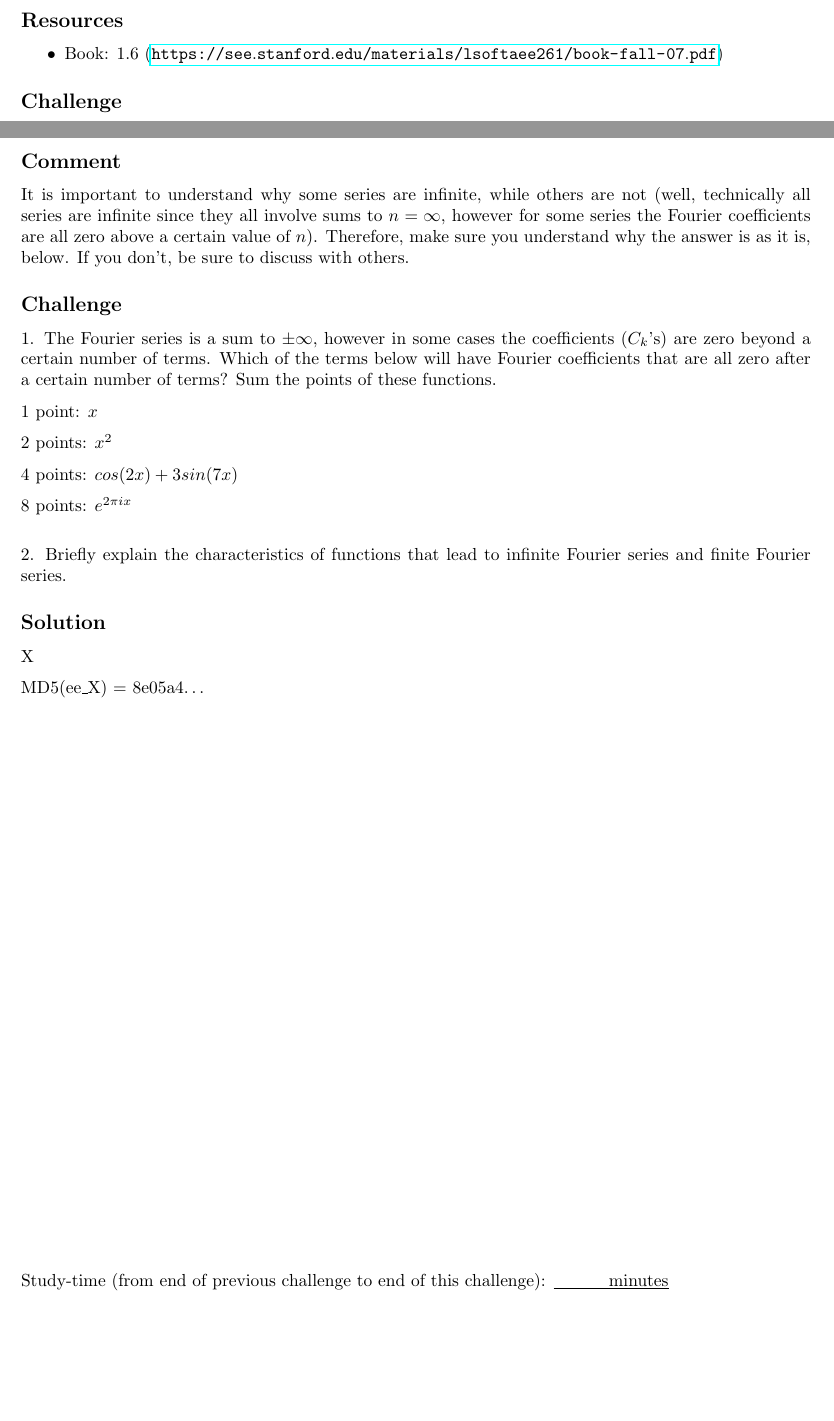
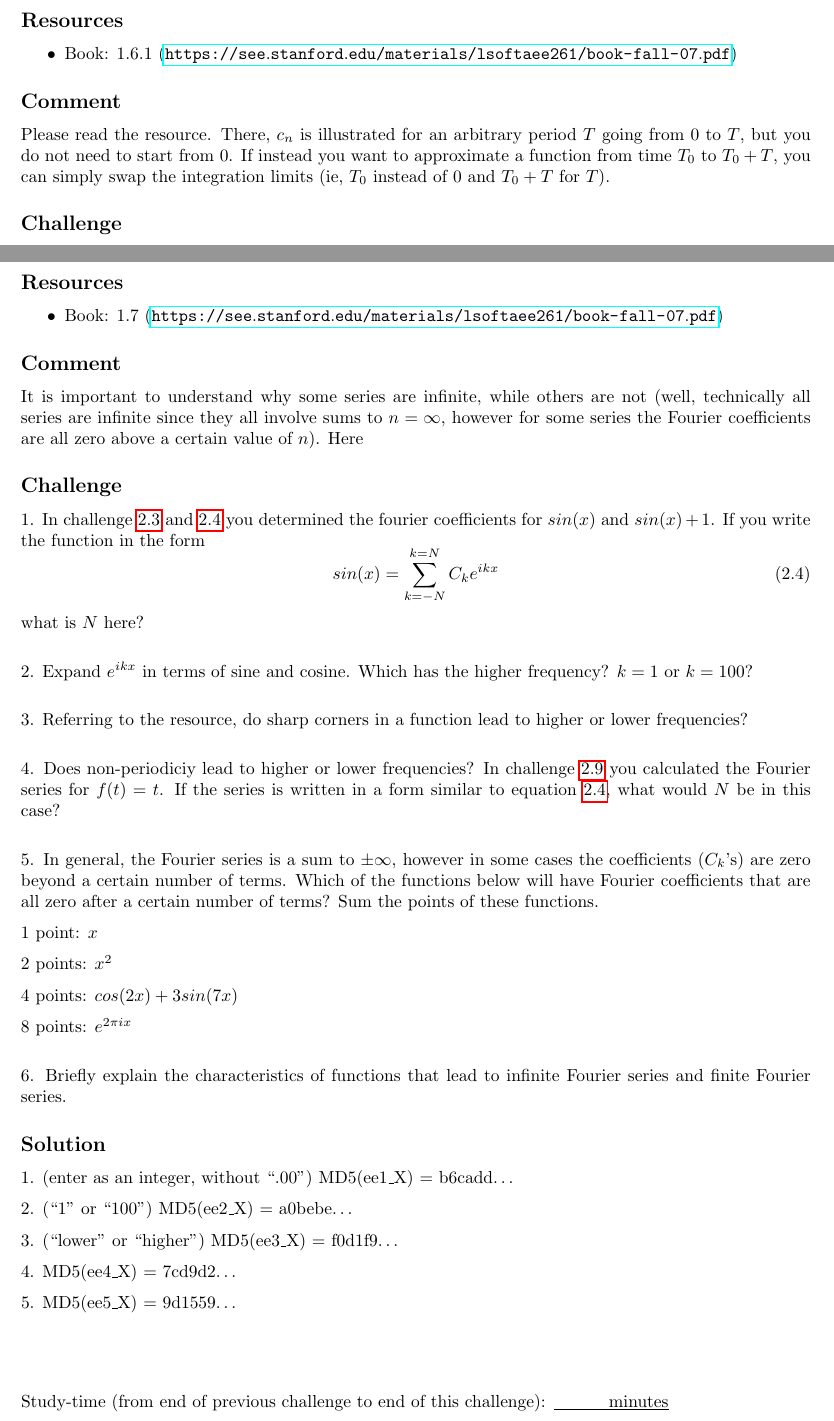
Before and after one commit to NanoScaleDesign/FourierAnalysis, a LaTeX book (fourier_analysis.tex, which reads fourier_series.tex): two parts of pages 31 and 32 of 61, joined at a grey line, cut so that both start at the same text, the shorter picture padded with empty space. Compiled offline with pdfLaTeX.

Commit message:
Make challenges about non-unit periods (2.11) and infinite series (2.12) easier to understand.

```diff
--- a/fourier_series.tex
+++ b/fourier_series.tex
@@ -307,8 +309,11 @@ Note that the sum here goes from $k=1$ to $k=N$, in contrast to the exponential
 
 \subsection*{Resources}
 \begin{itemize}
-    \item Book: 1.6 (\url{https://see.stanford.edu/materials/lsoftaee261/book-fall-07.pdf})
+    \item Book: 1.6.1 (\url{https://see.stanford.edu/materials/lsoftaee261/book-fall-07.pdf})
 \end{itemize}
+
+\subsection*{Comment}
+Please read the resource. There, $c_n$ is illustrated for an arbitrary period $T$ going from $0$ to $T$, but you do not need to start from $0$. If instead you want to approximate a function from time $T_0$ to $T_0+T$, you can simply swap the integration limits (ie, $T_0$ instead of $0$ and $T_0+T$ for $T$).
 
 \subsection*{Challenge}
 Determine the Fourier series for the same function as in \ref{sec:fstexpform} ($f(t)=t$), except approximate the function over the region $1<x<3$ instead of $0<x<1$.
@@ -334,11 +339,33 @@ X
 %%%%%%%%%%%%%%%%%%%%%%%%%%%%%%%%%
 \section{Infinite series}
 
+\subsection*{Resources}
+\begin{itemize}
+    \item Book: 1.7 (\url{https://see.stanford.edu/materials/lsoftaee261/book-fall-07.pdf})
+\end{itemize}
+
 \subsection*{Comment}
-It is important to understand why some series are infinite, while others are not (well, technically all series are infinite since they all involve sums to $n=\infty$, however for some series the Fourier coefficients are all zero above a certain value of $n$). Therefore, make sure you understand why the answer is as it is, below. If you don't, be sure to discuss with others.
+It is important to understand why some series are infinite, while others are not (well, technically all series are infinite since they all involve sums to $n=\infty$, however for some series the Fourier coefficients are all zero above a certain value of $n$). Here
 
 \subsection*{Challenge}
-1. The Fourier series is a sum to $\pm \infty$, however in some cases the coefficients ($C_k$'s) are zero beyond a certain number of terms. Which of the terms below will have Fourier coefficients that are all zero after a certain number of terms? Sum the points of these functions.
+1. In challenge \ref{sec:fcsinx} and \ref{sec:fcsinxp1} you determined the fourier coefficients for $sin(x)$ and $sin(x)+1$. If you write the function in the form
+\begin{equation}
+    \label{eq:sinxform}
+    sin(x)=\sum_{k=-N}^{k=N} C_k e^{i k x}
+\end{equation}
+what is $N$ here?
+
+\vspace{1em}
+2. Expand $e^{i k x}$ in terms of sine and cosine. Which has the higher frequency? $k=1$ or $k=100$?
+
+\vspace{1em}
+3. Referring to the resource, do sharp corners in a function lead to higher or lower frequencies?
+
+\vspace{1em}
+4. Does non-periodiciy lead to higher or lower frequencies? In challenge \ref{sec:fstexpform} you calculated the Fourier series for $f(t)=t$. If the series is written in a form similar to equation \ref{eq:sinxform}, what would $N$ be in this case?
+
+\vspace{1em}
+5. In general, the Fourier series is a sum to $\pm \infty$, however in some cases the coefficients ($C_k$'s) are zero beyond a certain number of terms. Which of the functions below will have Fourier coefficients that are all zero after a certain number of terms? Sum the points of these functions.
 
 1 point: $x$
 
@@ -349,12 +376,18 @@ It is important to understand why some series are infinite, while others are not
 8 points: $e^{2 \pi i x}$
 
 \vspace{1em}
-2. Briefly explain the characteristics of functions that lead to infinite Fourier series and finite Fourier series.
+6. Briefly explain the characteristics of functions that lead to infinite Fourier series and finite Fourier series.
 
 \subsection*{Solution}
-X
+1. (enter as an integer, without ``.00'') \hash{ee1}{b6cadd}
 
-\hash{ee}{8e05a4}
+2. (``1'' or ``100'') \hash{ee2}{a0bebe}
+
+3. (``lower'' or ``higher'') \hash{ee3}{f0d1f9}
+
+4. \hash{ee4}{7cd9d2}
+
+5. \hash{ee5}{9d1559}
 
 \timebox
 
```
Also changed, not shown: fourier_analysis.pdf, fourier_series.tex (4 more changed lines).
